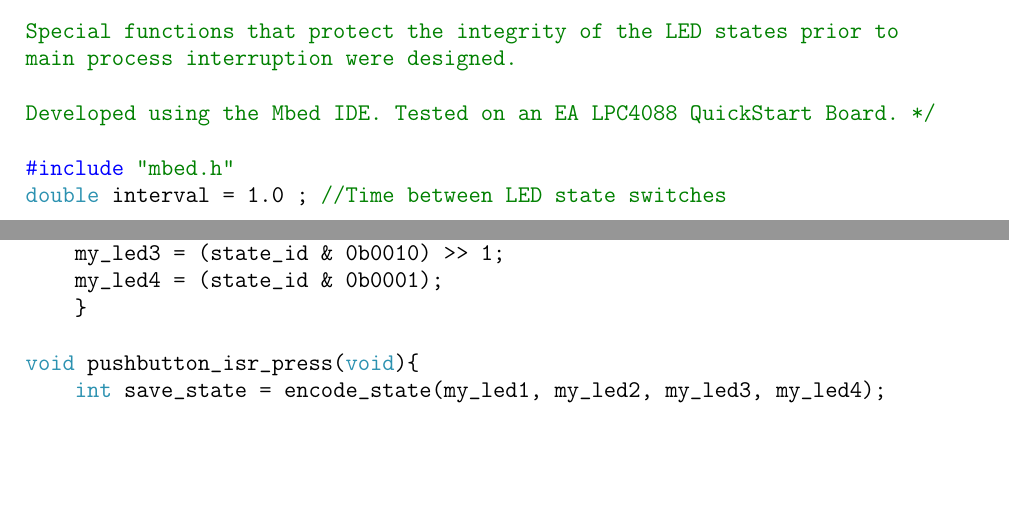
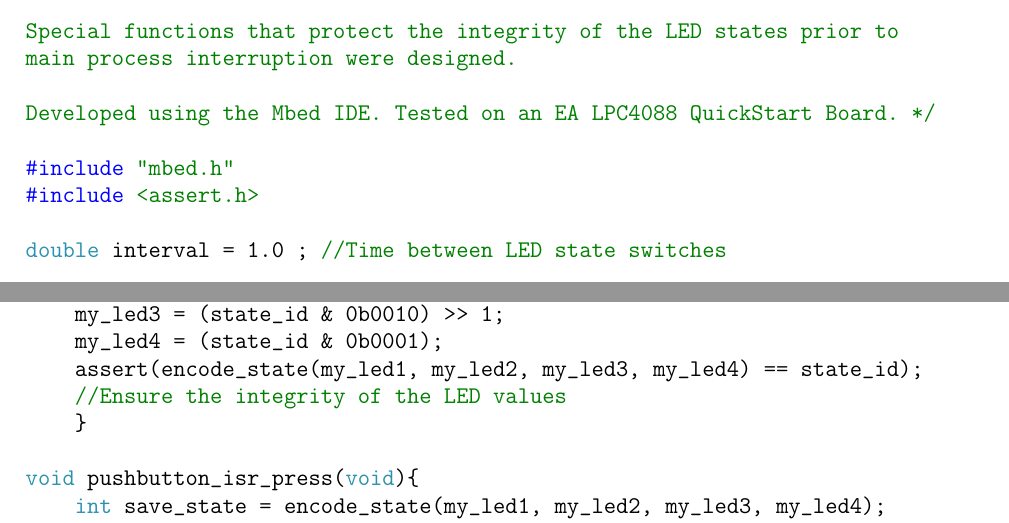
Before and after one commit to selmantabet/lpc4088-interrupt-system, a LaTeX problem sheet (Assignment 3 Report/main.tex): two parts of pages 9 and 10 of 11, joined at a grey line, cut so that both start at the same text, the shorter picture padded with empty space. Compiled offline with pdfLaTeX.

Commit message:
Report - assert() added

```diff
--- a/Assignment 3 Report/main.tex
+++ b/Assignment 3 Report/main.tex
@@ -74,6 +75,8 @@ void decode_state(int state_id){
     my_led2 = (state_id & 0b0100) >> 2;
     my_led3 = (state_id & 0b0010) >> 1;
     my_led4 = (state_id & 0b0001);
+    assert(encode_state(my_led1, my_led2, my_led3, my_led4) == state_id);
+    //Ensure the integrity of the LED values
     }
 
 void pushbutton_isr(void){
@@ -169,6 +173,8 @@ void decode_state(int state_id){
     my_led2 = (state_id & 0b0100) >> 2;
     my_led3 = (state_id & 0b0010) >> 1;
     my_led4 = (state_id & 0b0001);
+    assert(encode_state(my_led1, my_led2, my_led3, my_led4) == state_id);
+    //Ensure the integrity of the LED values
     }
 
 void pushbutton_isr_press(void){ //Button Press ISR
@@ -277,6 +285,8 @@ void decode_state(int state_id){
     my_led2 = (state_id & 0b0100) >> 2;
     my_led3 = (state_id & 0b0010) >> 1;
     my_led4 = (state_id & 0b0001);
+    assert(encode_state(my_led1, my_led2, my_led3, my_led4) == state_id);
+    //Ensure the integrity of the LED values
     }
 
 void pushbutton_isr_press(void){
```
Also changed, not shown: Assignment 3 Report/main.tex (4 more changed lines).
